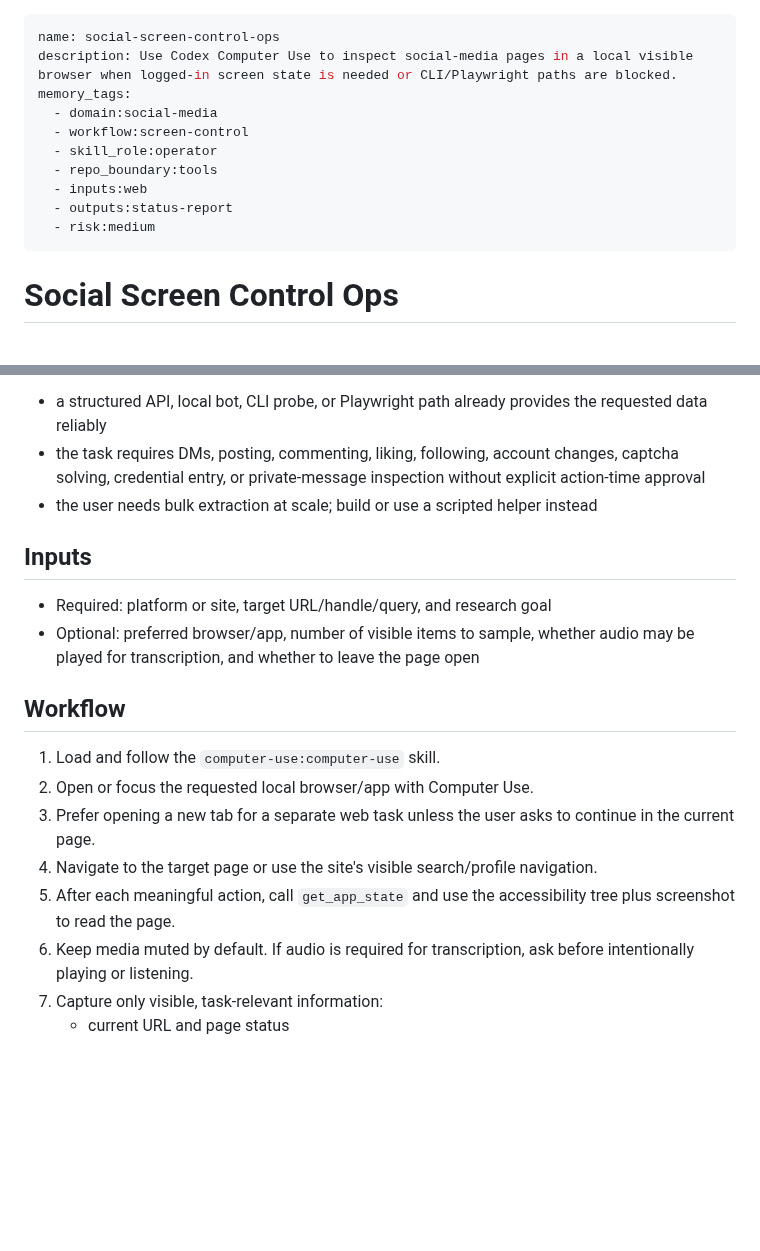
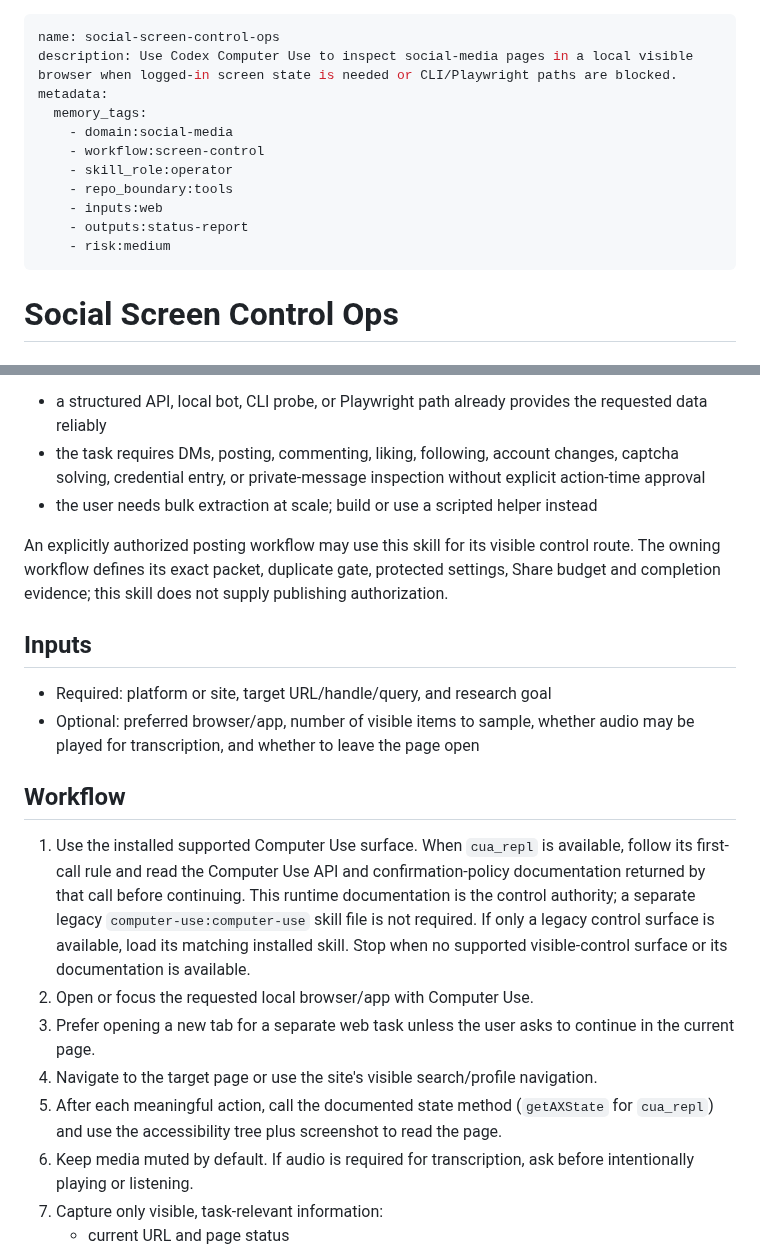
Before and after one commit to georgewangyu/georgeskills, a Markdown page: skills/social-screen-control-ops/SKILL.md, 2 parts joined by grey strips. Drawn GitHub-style; blank space fills up the shorter version.

Commit message:
fix(computer-use): use supported runtime control documentation
What we did
Use supported Computer Use startup documentation and current state methods.

Challenges faced
A stale standalone-skill dependency blocked an available control surface.

Acceptance criteria
Require supported API/policy documentation and preserve authorization gates.

Testing
YAML parsing, scoped whitespace, public-safety validation, live AX readback,
and local evaluator preflight passed.
---
Prompt: Fix the obsolete Computer Use dependency. Use the installed visible
control tool and its runtime documentation without weakening authorization
or workflow-specific publication gates.

```diff
--- a/skills/social-screen-control-ops/SKILL.md
+++ b/skills/social-screen-control-ops/SKILL.md
@@ -1,14 +1,15 @@
 ---
 name: social-screen-control-ops
 description: Use Codex Computer Use to inspect social-media pages in a local visible browser when logged-in screen state is needed or CLI/Playwright paths are blocked.
-memory_tags:
-  - domain:social-media
-  - workflow:screen-control
-  - skill_role:operator
-  - repo_boundary:tools
-  - inputs:web
-  - outputs:status-report
-  - risk:medium
+metadata:
+  memory_tags:
+    - domain:social-media
+    - workflow:screen-control
+    - skill_role:operator
+    - repo_boundary:tools
+    - inputs:web
+    - outputs:status-report
+    - risk:medium
 ---
 
 # Social Screen Control Ops
@@ -26,6 +27,11 @@ Do not use when:
 - the task requires DMs, posting, commenting, liking, following, account changes, captcha solving, credential entry, or private-message inspection without explicit action-time approval
 - the user needs bulk extraction at scale; build or use a scripted helper instead
 
+An explicitly authorized posting workflow may use this skill for its visible
+control route. The owning workflow defines its exact packet, duplicate gate,
+protected settings, Share budget and completion evidence; this skill does not
+supply publishing authorization.
+
 ## Inputs
 
 - Required: platform or site, target URL/handle/query, and research goal
@@ -33,11 +39,17 @@ Do not use when:
 
 ## Workflow
 
-1. Load and follow the `computer-use:computer-use` skill.
+1. Use the installed supported Computer Use surface. When `cua_repl` is
+   available, follow its first-call rule and read the Computer Use API and
+   confirmation-policy documentation returned by that call before continuing.
+   This runtime documentation is the control authority; a separate legacy
+   `computer-use:computer-use` skill file is not required. If only a legacy
+   control surface is available, load its matching installed skill. Stop when
+   no supported visible-control surface or its documentation is available.
 2. Open or focus the requested local browser/app with Computer Use.
 3. Prefer opening a new tab for a separate web task unless the user asks to continue in the current page.
 4. Navigate to the target page or use the site's visible search/profile navigation.
-5. After each meaningful action, call `get_app_state` and use the accessibility tree plus screenshot to read the page.
+5. After each meaningful action, call the documented state method (`getAXState` for `cua_repl`) and use the accessibility tree plus screenshot to read the page.
 6. Keep media muted by default. If audio is required for transcription, ask before intentionally playing or listening.
 7. Capture only visible, task-relevant information:
    - current URL and page status
```
